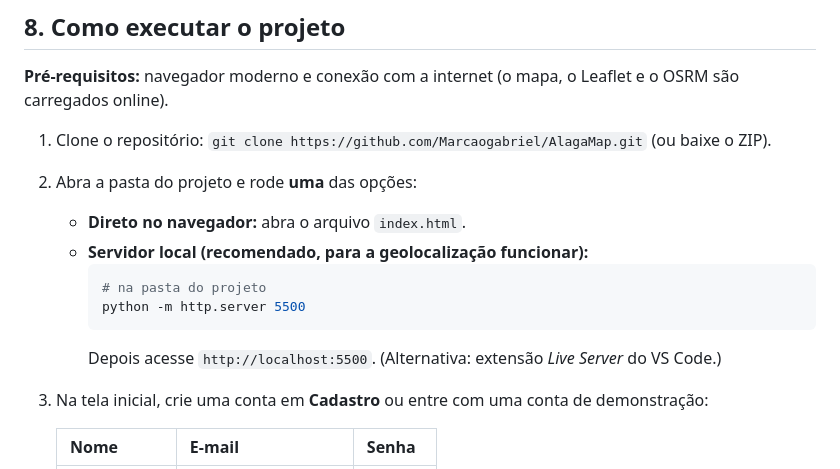
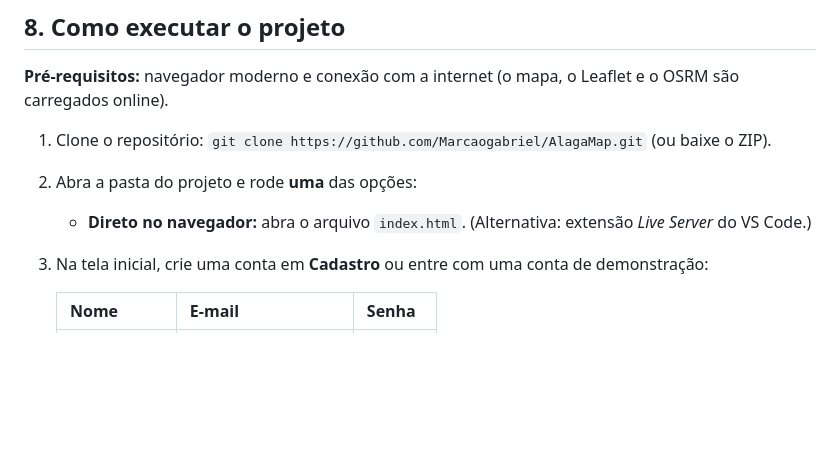
Before and after one commit to Marcaogabriel/AlagaMap, a Markdown page: README.md, the part around the change. Rendered like a GitHub page; blank space fills up the shorter version.

Commit message:
subindo o readme corrigido

````diff
--- a/README.md
+++ b/README.md
@@ -139,12 +139,6 @@ Ajustes previstos:
 1. Clone o repositório: `git clone https://github.com/Marcaogabriel/AlagaMap.git` (ou baixe o ZIP).
 2. Abra a pasta do projeto e rode **uma** das opções:
    - **Direto no navegador:** abra o arquivo `index.html`.
-   - **Servidor local (recomendado, para a geolocalização funcionar):**
-     ```bash
-     # na pasta do projeto
-     python -m http.server 5500
-     ```
-     Depois acesse `http://localhost:5500`.
      (Alternativa: extensão *Live Server* do VS Code.)
 3. Na tela inicial, crie uma conta em **Cadastro** ou entre com uma conta de demonstração:
 
````
